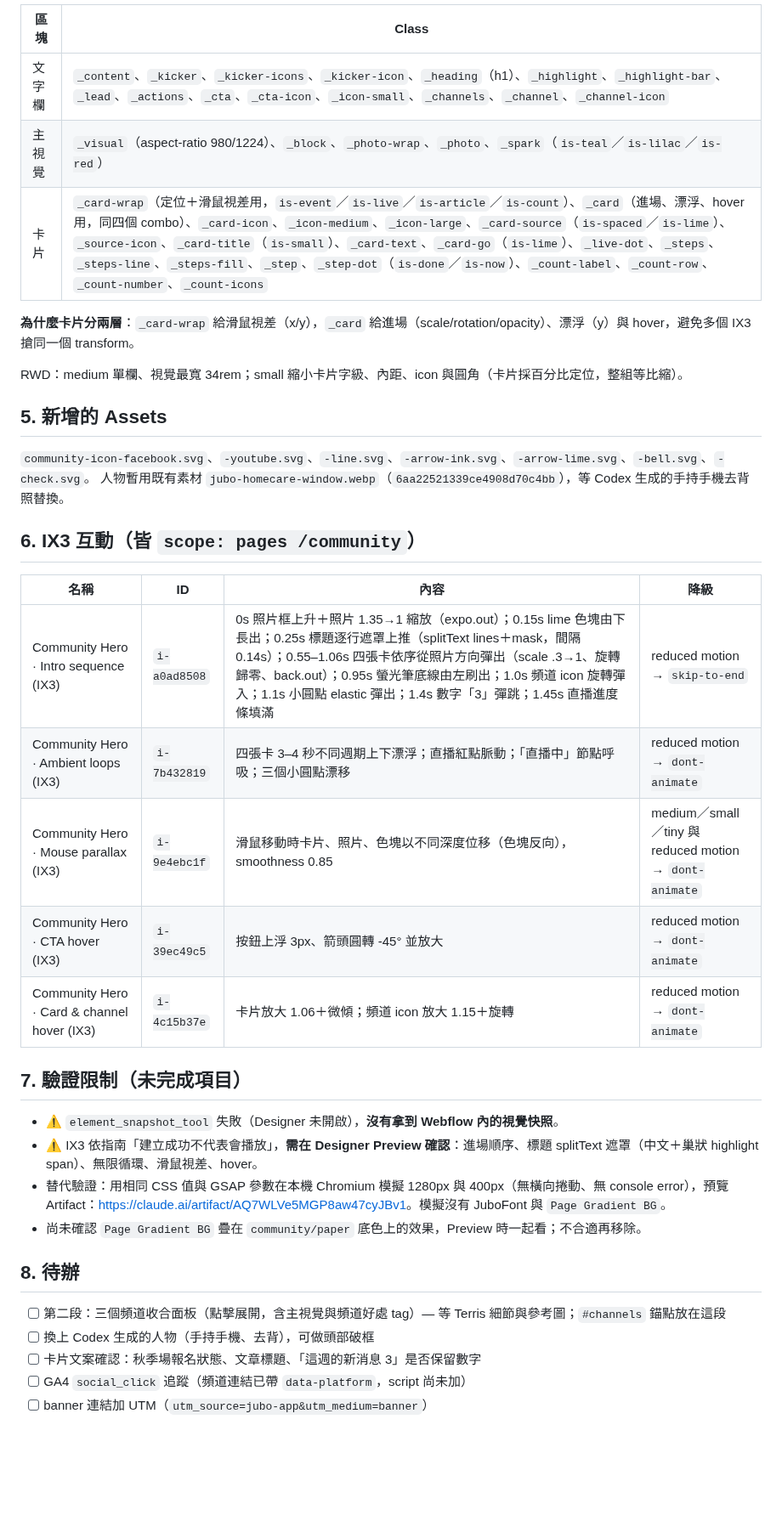
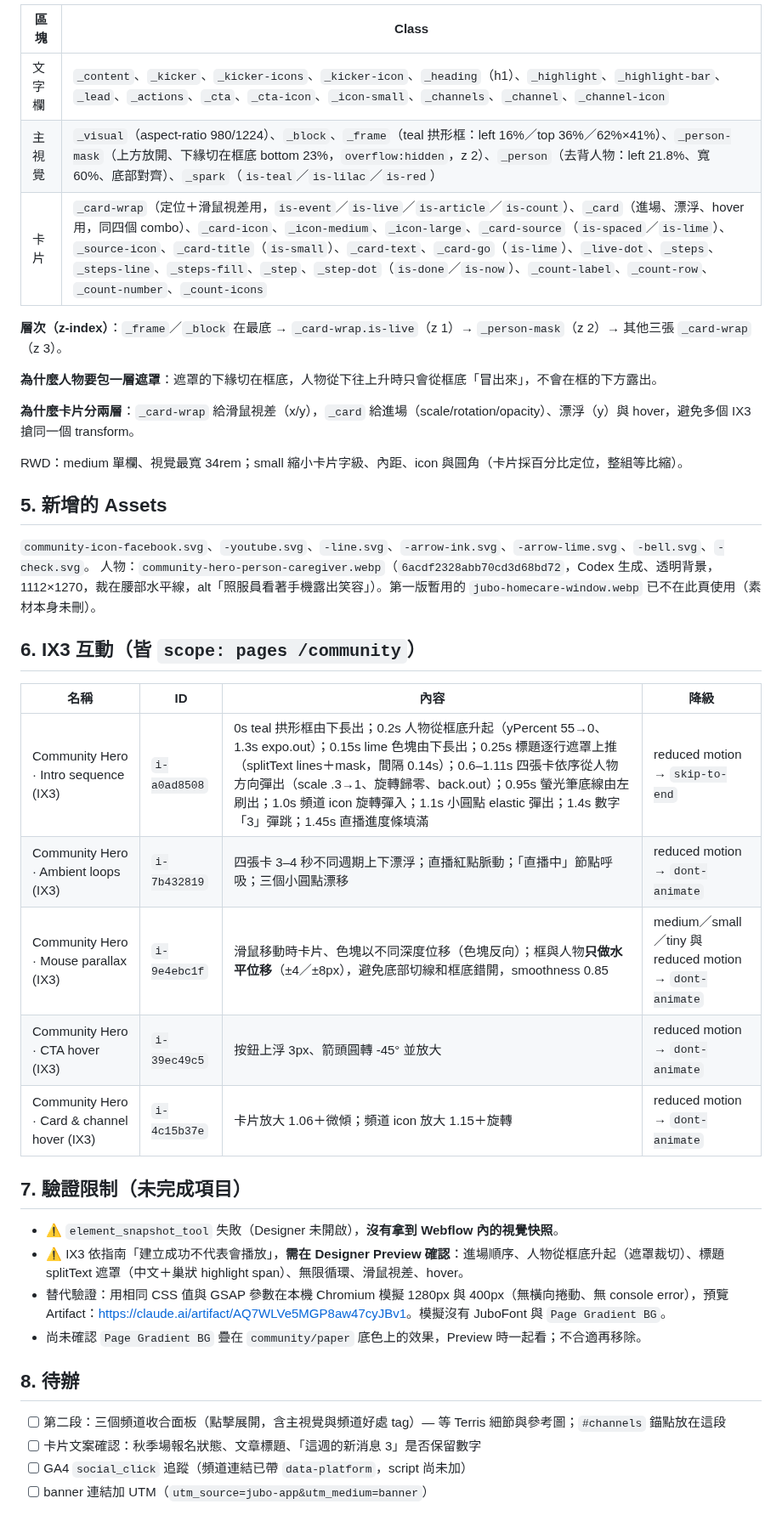
Before and after one commit to TerrisLiao/jubo-webflow, a Markdown page: 社群追蹤頁/README.md, the part around one of its changes. Shown at 85% size. Drawn GitHub-style; blank space fills up the shorter version.

Commit message:
社群追蹤頁 Hero 改為出格設計：去背人物＋拱形框、IX3 人物升起
Co-Authored-By: Claude Opus 5.5 <noreply@anthropic.com>
Claude-Session: https://claude.ai/code/session_01SNUph8CRjBcdBiVRMPM7K8

```diff
--- a/社群追蹤頁/README.md
+++ b/社群追蹤頁/README.md
@@ -52,8 +53,12 @@
 | 區塊 | Class |
 |---|---|
 | 文字欄 | `_content`、`_kicker`、`_kicker-icons`、`_kicker-icon`、`_heading`（h1）、`_highlight`、`_highlight-bar`、`_lead`、`_actions`、`_cta`、`_cta-icon`、`_icon-small`、`_channels`、`_channel`、`_channel-icon` |
-| 主視覺 | `_visual`（aspect-ratio 980/1224）、`_block`、`_photo-wrap`、`_photo`、`_spark`（`is-teal`／`is-lilac`／`is-red`） |
+| 主視覺 | `_visual`（aspect-ratio 980/1224）、`_block`、`_frame`（teal 拱形框：left 16%／top 36%／62%×41%）、`_person-mask`（上方放開、下緣切在框底 bottom 23%，`overflow:hidden`，z 2）、`_person`（去背人物：left 21.8%、寬 60%、底部對齊）、`_spark`（`is-teal`／`is-lilac`／`is-red`） |
 | 卡片 | `_card-wrap`（定位＋滑鼠視差用，`is-event`／`is-live`／`is-article`／`is-count`）、`_card`（進場、漂浮、hover 用，同四個 combo）、`_card-icon`、`_icon-medium`、`_icon-large`、`_card-source`（`is-spaced`／`is-lime`）、`_source-icon`、`_card-title`（`is-small`）、`_card-text`、`_card-go`（`is-lime`）、`_live-dot`、`_steps`、`_steps-line`、`_steps-fill`、`_step`、`_step-dot`（`is-done`／`is-now`）、`_count-label`、`_count-row`、`_count-number`、`_count-icons` |
+
+**層次（z-index）**：`_frame`／`_block` 在最底 → `_card-wrap.is-live`（z 1）→ `_person-mask`（z 2）→ 其他三張 `_card-wrap`（z 3）。
+
+**為什麼人物要包一層遮罩**：遮罩的下緣切在框底，人物從下往上升時只會從框底「冒出來」，不會在框的下方露出。
 
 **為什麼卡片分兩層**：`_card-wrap` 給滑鼠視差（x/y），`_card` 給進場（scale/rotation/opacity）、漂浮（y）與 hover，避免多個 IX3 搶同一個 transform。
 
@@ -62,29 +67,28 @@ RWD：medium 單欄、視覺最寬 34rem；small 縮小卡片字級、內距、i
 ## 5. 新增的 Assets
 
 `community-icon-facebook.svg`、`-youtube.svg`、`-line.svg`、`-arrow-ink.svg`、`-arrow-lime.svg`、`-bell.svg`、`-check.svg`。
-人物暫用既有素材 `jubo-homecare-window.webp`（`6aa22521339ce4908d70c4bb`），等 Codex 生成的手持手機去背照替換。
+人物：`community-hero-person-caregiver.webp`（`6acdf2328abb70cd3d68bd72`，Codex 生成、透明背景，1112×1270，裁在腰部水平線，alt「照服員看著手機露出笑容」）。第一版暫用的 `jubo-homecare-window.webp` 已不在此頁使用（素材本身未刪）。
 
 ## 6. IX3 互動（皆 `scope: pages /community`）
 
 | 名稱 | ID | 內容 | 降級 |
 |---|---|---|---|
-| Community Hero · Intro sequence (IX3) | `i-a0ad8508` | 0s 照片框上升＋照片 1.35→1 縮放（expo.out）；0.15s lime 色塊由下長出；0.25s 標題逐行遮罩上推（splitText lines＋mask，間隔 0.14s）；0.55–1.06s 四張卡依序從照片方向彈出（scale .3→1、旋轉歸零、back.out）；0.95s 螢光筆底線由左刷出；1.0s 頻道 icon 旋轉彈入；1.1s 小圓點 elastic 彈出；1.4s 數字「3」彈跳；1.45s 直播進度條填滿 | reduced motion → `skip-to-end` |
+| Community Hero · Intro sequence (IX3) | `i-a0ad8508` | 0s teal 拱形框由下長出；0.2s 人物從框底升起（yPercent 55→0、1.3s expo.out）；0.15s lime 色塊由下長出；0.25s 標題逐行遮罩上推（splitText lines＋mask，間隔 0.14s）；0.6–1.11s 四張卡依序從人物方向彈出（scale .3→1、旋轉歸零、back.out）；0.95s 螢光筆底線由左刷出；1.0s 頻道 icon 旋轉彈入；1.1s 小圓點 elastic 彈出；1.4s 數字「3」彈跳；1.45s 直播進度條填滿 | reduced motion → `skip-to-end` |
 | Community Hero · Ambient loops (IX3) | `i-7b432819` | 四張卡 3–4 秒不同週期上下漂浮；直播紅點脈動；「直播中」節點呼吸；三個小圓點漂移 | reduced motion → `dont-animate` |
-| Community Hero · Mouse parallax (IX3) | `i-9e4ebc1f` | 滑鼠移動時卡片、照片、色塊以不同深度位移（色塊反向），smoothness 0.85 | medium／small／tiny 與 reduced motion → `dont-animate` |
+| Community Hero · Mouse parallax (IX3) | `i-9e4ebc1f` | 滑鼠移動時卡片、色塊以不同深度位移（色塊反向）；框與人物**只做水平位移**（±4／±8px），避免底部切線和框底錯開，smoothness 0.85 | medium／small／tiny 與 reduced motion → `dont-animate` |
 | Community Hero · CTA hover (IX3) | `i-39ec49c5` | 按鈕上浮 3px、箭頭圓轉 -45° 並放大 | reduced motion → `dont-animate` |
 | Community Hero · Card & channel hover (IX3) | `i-4c15b37e` | 卡片放大 1.06＋微傾；頻道 icon 放大 1.15＋旋轉 | reduced motion → `dont-animate` |
 
 ## 7. 驗證限制（未完成項目）
 
 - ⚠️ `element_snapshot_tool` 失敗（Designer 未開啟），**沒有拿到 Webflow 內的視覺快照**。
-- ⚠️ IX3 依指南「建立成功不代表會播放」，**需在 Designer Preview 確認**：進場順序、標題 splitText 遮罩（中文＋巢狀 highlight span）、無限循環、滑鼠視差、hover。
+- ⚠️ IX3 依指南「建立成功不代表會播放」，**需在 Designer Preview 確認**：進場順序、人物從框底升起（遮罩裁切）、標題 splitText 遮罩（中文＋巢狀 highlight span）、無限循環、滑鼠視差、hover。
 - 替代驗證：用相同 CSS 值與 GSAP 參數在本機 Chromium 模擬 1280px 與 400px（無橫向捲動、無 console error），預覽 Artifact：<https://claude.ai/artifact/AQ7WLVe5MGP8aw47cyJBv1>。模擬沒有 JuboFont 與 `Page Gradient BG`。
 - 尚未確認 `Page Gradient BG` 疊在 `community/paper` 底色上的效果，Preview 時一起看；不合適再移除。
 
 ## 8. 待辦
 
 - [ ] 第二段：三個頻道收合面板（點擊展開，含主視覺與頻道好處 tag）— 等 Terris 細節與參考圖；`#channels` 錨點放在這段
-- [ ] 換上 Codex 生成的人物（手持手機、去背），可做頭部破框
 - [ ] 卡片文案確認：秋季場報名狀態、文章標題、「這週的新消息 3」是否保留數字
 - [ ] GA4 `social_click` 追蹤（頻道連結已帶 `data-platform`，script 尚未加）
 - [ ] banner 連結加 UTM（`utm_source=jubo-app&utm_medium=banner`）
```
Also changed, not shown: other parts of 社群追蹤頁/README.md (+3 -2 lines).
